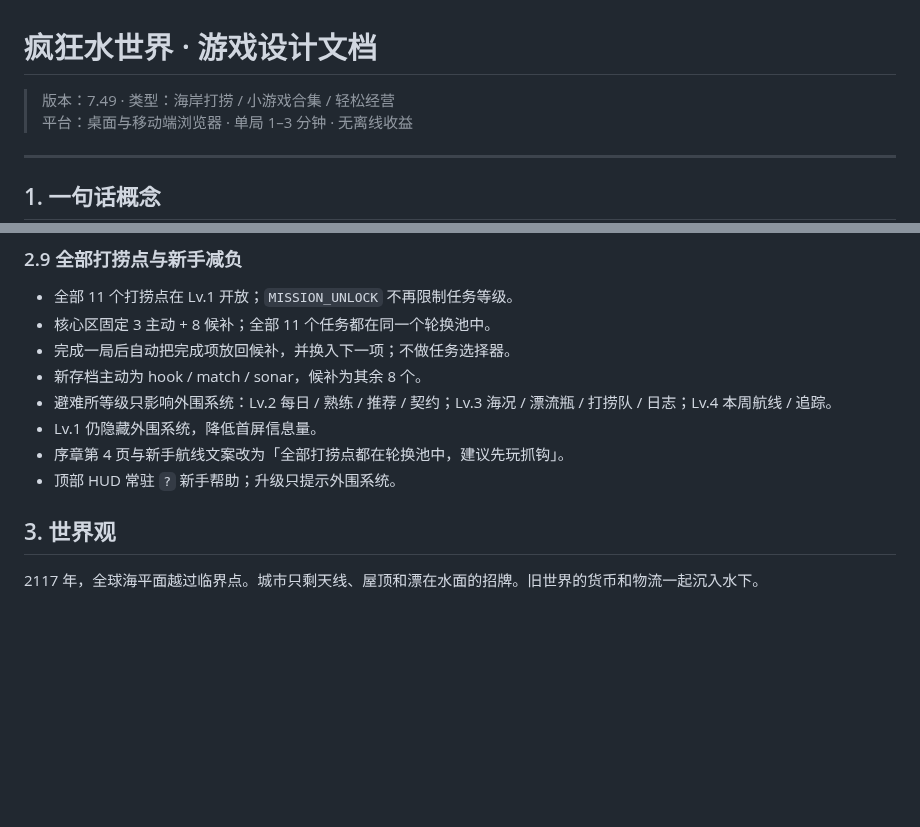
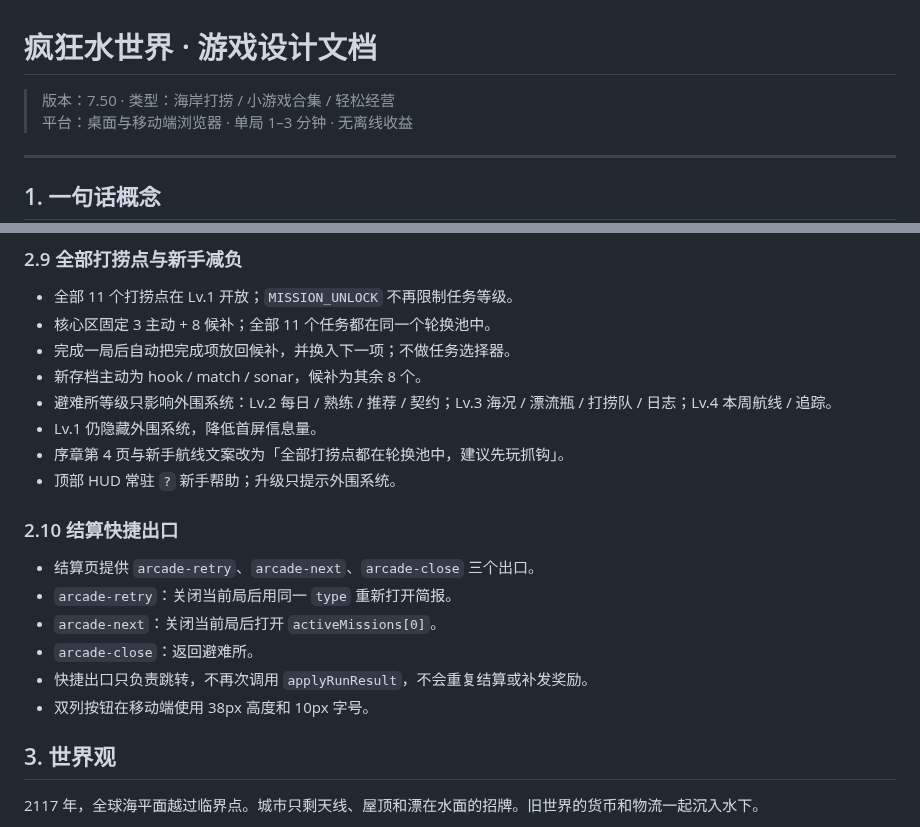
Before and after one commit to YHSome/crazy-water-world, a Markdown page: DESIGN.md, 2 parts joined by grey strips. Rendered like a GitHub page; blank space fills up the shorter version.

Commit message:
v7.50: 结算再来一局与下一网

```diff
--- a/DESIGN.md
+++ b/DESIGN.md
@@ -1,6 +1,6 @@
 # 疯狂水世界 · 游戏设计文档
 
-> 版本：7.49 · 类型：海岸打捞 / 小游戏合集 / 轻松经营
+> 版本：7.50 · 类型：海岸打捞 / 小游戏合集 / 轻松经营
 > 平台：桌面与移动端浏览器 · 单局 1–3 分钟 · 无离线收益
 
 ---
@@ -129,6 +129,15 @@
 - Lv.1 仍隐藏外围系统，降低首屏信息量。
 - 序章第 4 页与新手航线文案改为「全部打捞点都在轮换池中，建议先玩抓钩」。
 - 顶部 HUD 常驻 `?` 新手帮助；升级只提示外围系统。
+
+### 2.10 结算快捷出口
+
+- 结算页提供 `arcade-retry`、`arcade-next`、`arcade-close` 三个出口。
+- `arcade-retry`：关闭当前局后用同一 `type` 重新打开简报。
+- `arcade-next`：关闭当前局后打开 `activeMissions[0]`。
+- `arcade-close`：返回避难所。
+- 快捷出口只负责跳转，不再次调用 `applyRunResult`，不会重复结算或补发奖励。
+- 双列按钮在移动端使用 38px 高度和 10px 字号。
 
 ## 3. 世界观
 
```
